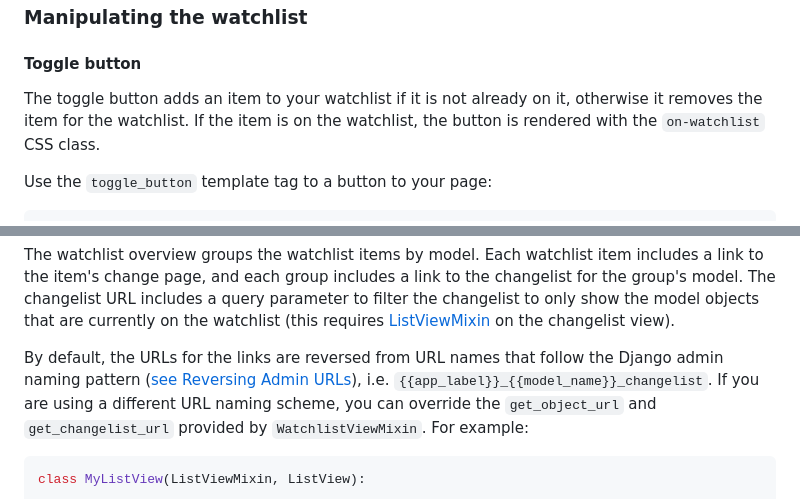
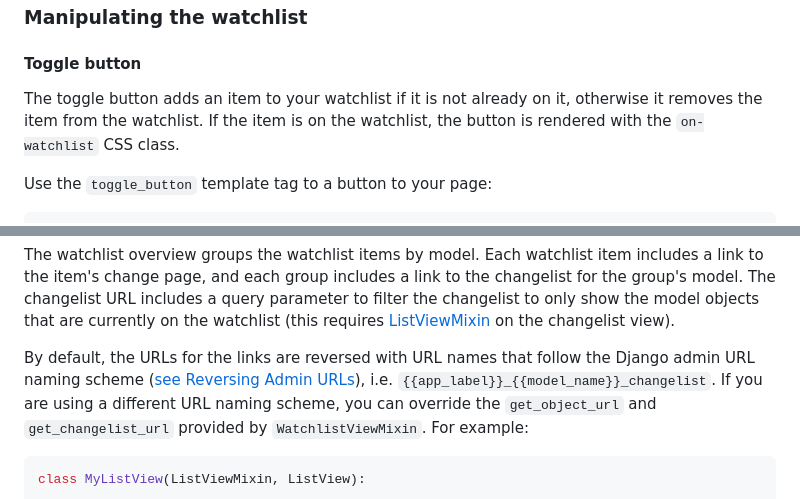
Before and after one commit to Actionb/mizdb-watchlist, a Markdown page: README.md, 2 parts joined by grey strips. Drawn GitHub-style.

Commit message:
Yet more tweaks

```diff
--- a/README.md
+++ b/README.md
@@ -63,7 +63,7 @@ You can use this for the admin site or if you don't want to use Bootstrap.
 #### Toggle button
 
 The toggle button adds an item to your watchlist if it is not already on it,
-otherwise it removes the item for the watchlist. If the item is on the watchlist,
+otherwise it removes the item from the watchlist. If the item is on the watchlist,
 the button is rendered with the `on-watchlist` CSS class.
 
 Use the `toggle_button` template tag to a button to your page:
@@ -191,9 +191,9 @@ changelist for the group's model. The changelist URL includes a query parameter
 to filter the changelist to only show the model objects that are currently on the
 watchlist (this requires [ListViewMixin](#listviewmixin) on the changelist view).
 
-By default, the URLs for the links are reversed from URL names that follow the
-Django admin naming
-pattern ([see Reversing Admin URLs](https://docs.djangoproject.com/en/5.0/ref/contrib/admin/#reversing-admin-urls)),
+By default, the URLs for the links are reversed with URL names that follow the
+Django admin URL naming
+scheme ([see Reversing Admin URLs](https://docs.djangoproject.com/en/5.0/ref/contrib/admin/#reversing-admin-urls)),
 i.e. `{{app_label}}_{{model_name}}_changelist`.
 If you are using a different URL naming scheme, you can override the `get_object_url`
 and `get_changelist_url` provided by `WatchlistViewMixin`. For example:
```
